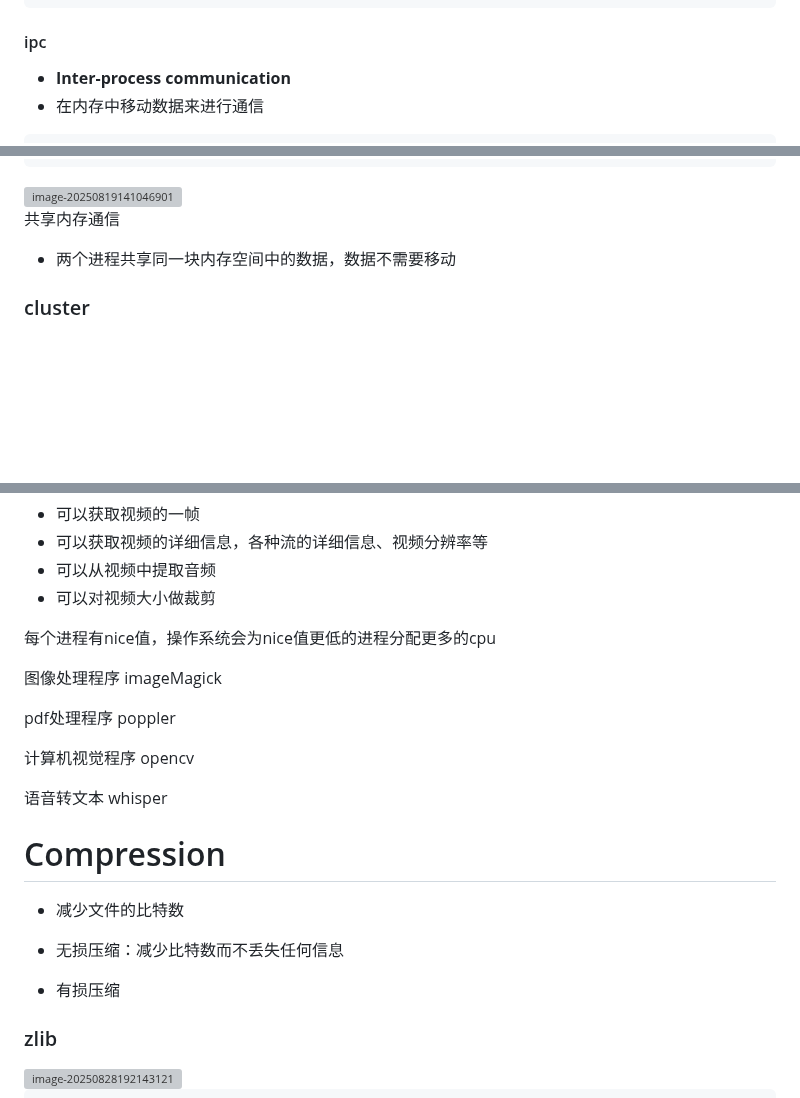
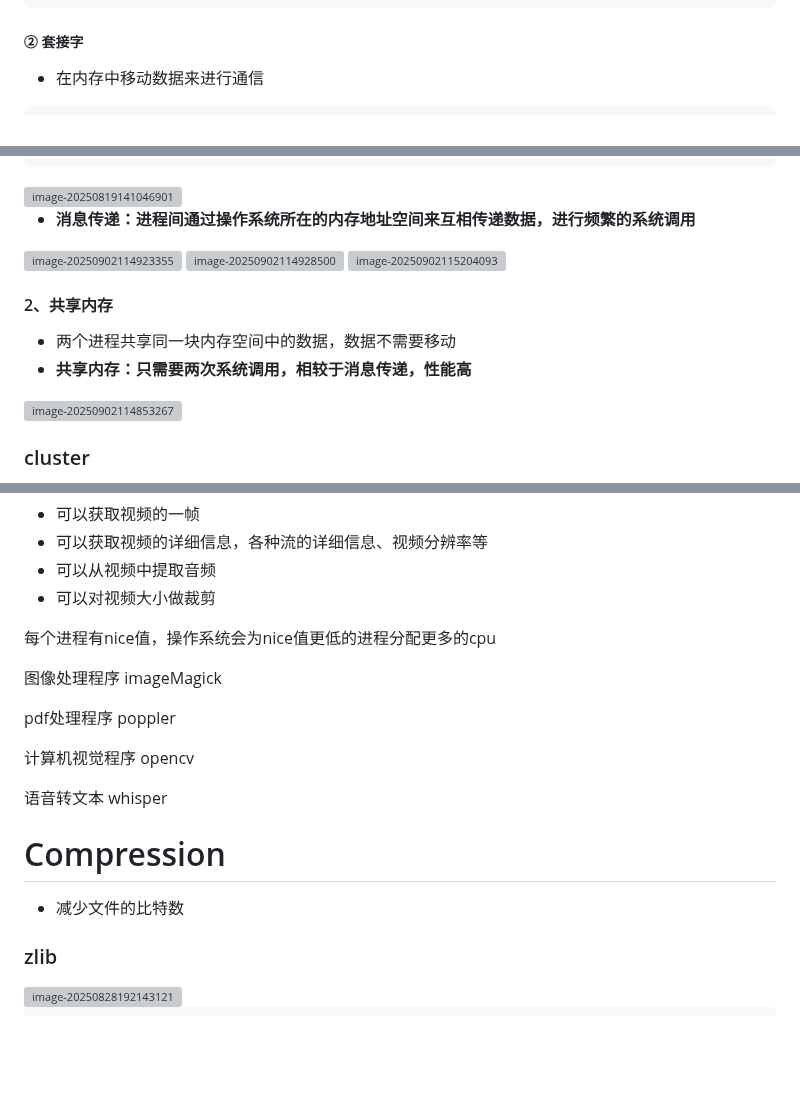
Before and after one commit to shilixiaoqiaoya/typora, a Markdown page: core concepts.md, 3 parts joined by grey strips. Drawn GitHub-style; blank space fills up the shorter version; grey boxes are pictures that could not be loaded.

````diff
--- a/core concepts.md
+++ b/core concepts.md
@@ -2078,9 +2082,8 @@ stdin.on('data', (chunk) => {
 
 
 
-#### ipc
-
-- **Inter-process communication**
+##### ② 套接字
+
 - 在内存中移动数据来进行通信
 
 ```JS
@@ -2116,9 +2119,28 @@ server.listen(SOCKET_PATH, () => {
 
 
 
-共享内存通信
+
+
+- **消息传递：进程间通过操作系统所在的内存地址空间来互相传递数据，进行频繁的系统调用**
+
+<img src="https://cdn.jsdelivr.net/gh/shilixiaoqiaoya/pictures@master/image-20250902114923355.png" alt="image-20250902114923355" style="zoom:50%;" />
+
+<img src="https://cdn.jsdelivr.net/gh/shilixiaoqiaoya/pictures@master/image-20250902114928500.png" alt="image-20250902114928500" style="zoom:50%;" />
+
+<img src="https://cdn.jsdelivr.net/gh/shilixiaoqiaoya/pictures@master/image-20250902115204093.png" alt="image-20250902115204093" style="zoom:50%;" />
+
+
+
+
+
+#### 2、共享内存
 
 - 两个进程共享同一块内存空间中的数据，数据不需要移动
+- **共享内存：只需要两次系统调用，相较于消息传递，性能高**
+
+<img src="https://cdn.jsdelivr.net/gh/shilixiaoqiaoya/pictures@master/image-20250902114853267.png" alt="image-20250902114853267" style="zoom:50%;" />
+
+
 
 
 
@@ -2307,8 +2329,6 @@ ffprobe -v quiet -print_format json -show_format -show_streams one.mp4>probe.txt
 
 
 
-
-
 每个进程有nice值，操作系统会为nice值更低的进程分配更多的cpu
 
 图像处理程序 imageMagick
@@ -2327,8 +2347,7 @@ pdf处理程序 poppler
 
 - 减少文件的比特数
 
-- 无损压缩：减少比特数而不丢失任何信息
-- 有损压缩
+
 
 ### zlib
 
````
Also changed, not shown: other parts of core concepts.md (+111 -2 lines), work.md (+2 -0 lines).
